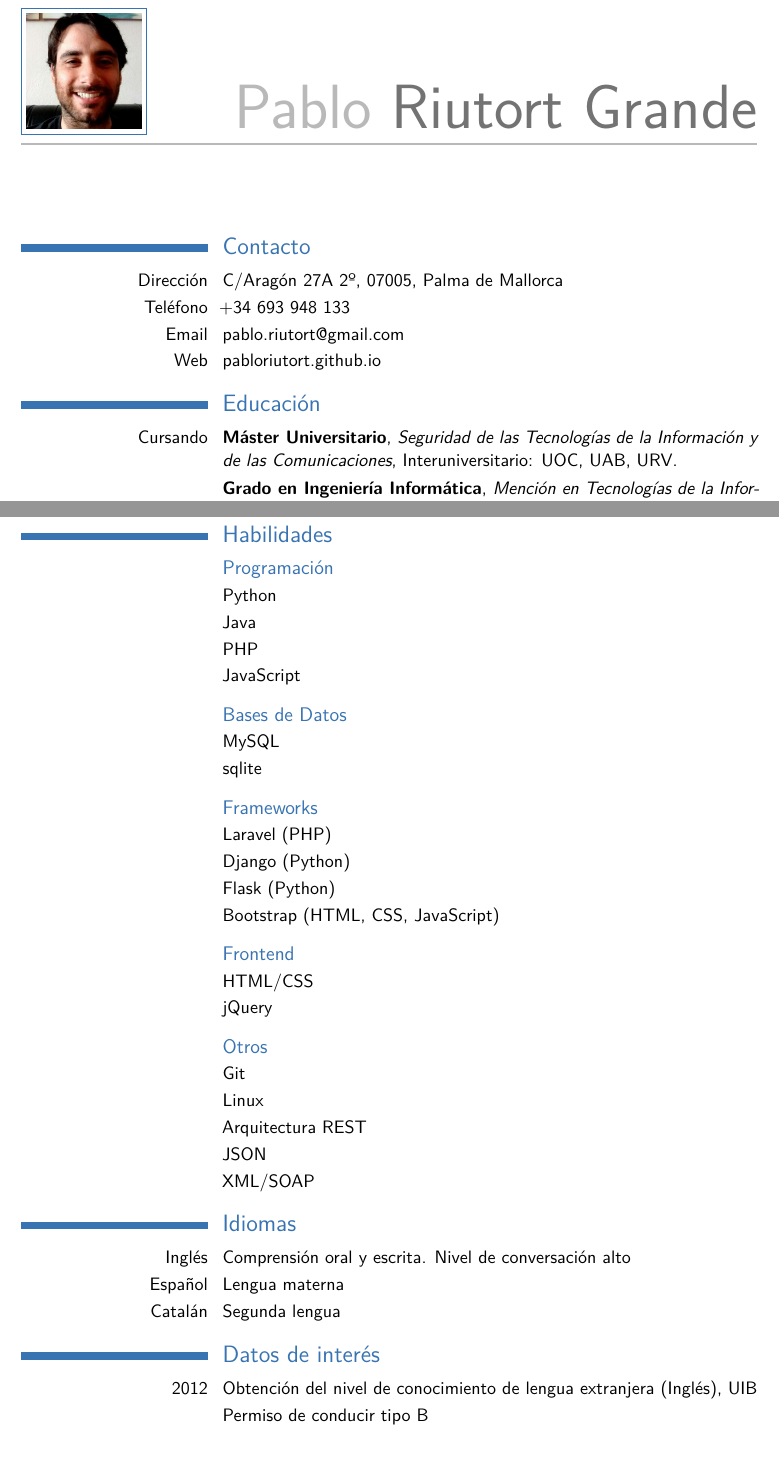
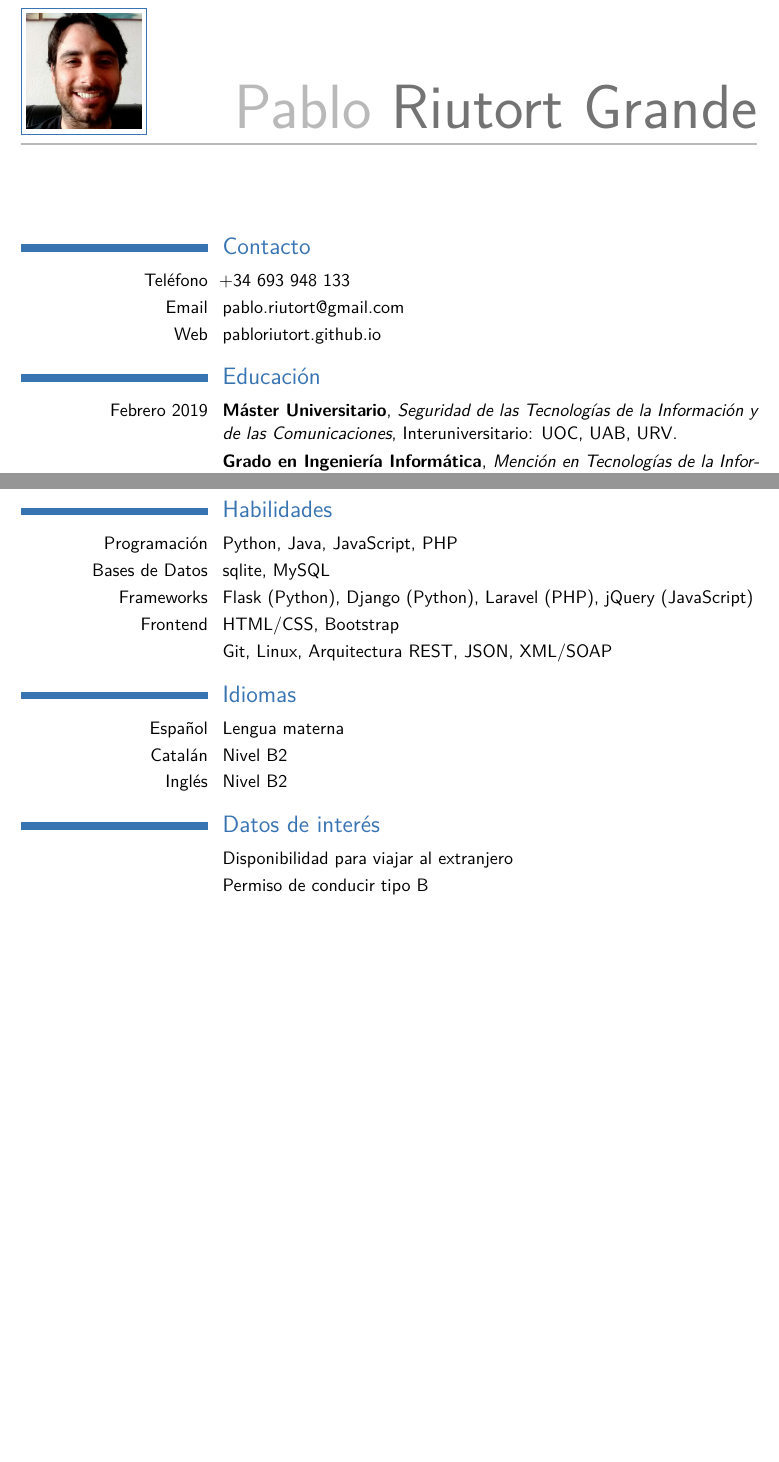
Before and after one commit to pablorgr/pablorgr.github.io, a LaTeX CV (cv.tex): two parts of pages 1 and 2 of 2, joined at a grey line, cut so that both start at the same text, the shorter picture padded with empty space. Compiled offline with pdfLaTeX.

Commit message:
Compress skills section

```diff
--- a/cv.tex
+++ b/cv.tex
@@ -66,7 +66,6 @@
 
 \section{Contacto}
 
-\cvitem{Dirección}{C/Aragón 27A 2º, 07005, Palma de Mallorca}
 \cvitem{Teléfono}{+34 693 948 133}
 \cvitem{Email}{pablo.riutort@gmail.com}
 \cvitem{Web}{\href{https://pabloriutort.github.io}{pabloriutort.github.io}}
@@ -78,7 +77,7 @@
 
 \section{Educación}
 
-\cventry{Cursando}{Máster Universitario}{Seguridad de las Tecnologías de la Información y de las Comunicaciones}{Interuniversitario: UOC, UAB, URV}{}{}
+\cventry{Febrero 2019}{Máster Universitario}{Seguridad de las Tecnologías de la Información y de las Comunicaciones}{Interuniversitario: UOC, UAB, URV}{}{}
 \cventry{}{Grado en Ingeniería Informática}{Mención en Tecnologías de la Información}{Universitat de les Illes Balears}{UIB}{}
 \cventry{}{Beca EUROWEB+}{Computer Science and Informatics}{Faculty of Electronic Engineering}{Univerity of Nis}{} % Arguments not required can be left empty
 
@@ -111,32 +112,11 @@
 %----------------------------------------------------------------------------------------
 
 \section{Habilidades}
-\subsection{Programación}
-\cvitem{}{Python}
-\cvitem{}{Java}
-\cvitem{}{PHP}
-\cvitem{}{JavaScript}
-\vspace{0.1cm}
-\subsection{Bases de Datos}
-\cvitem{}{MySQL}
-\cvitem{}{sqlite}
-\vspace{0.1cm}
-\subsection{Frameworks}
-\cvitem{}{Laravel (PHP)}
-\cvitem{}{Django (Python)}
-\cvitem{}{Flask (Python)}
-\cvitem{}{Bootstrap (HTML, CSS, JavaScript)}
-\vspace{0.1cm}
-\subsection{Frontend}
-\cvitem{}{HTML/CSS}
-\cvitem{}{jQuery}
-\vspace{0.1cm}
-\subsection{Otros}
-\cvitem{}{Git}
-\cvitem{}{Linux}
-\cvitem{}{Arquitectura REST}
-\cvitem{}{JSON}
-\cvitem{}{XML/SOAP}
+\cvitem{Programación}{Python, Java, JavaScript, PHP}
+\cvitem{Bases de Datos}{sqlite, MySQL}
+\cvitem{Frameworks}{Flask (Python), Django (Python), Laravel (PHP), jQuery (JavaScript)}
+\cvitem{Frontend}{HTML/CSS, Bootstrap}
+\cvitem{}{Git, Linux, Arquitectura REST, JSON, XML/SOAP}
 
 %----------------------------------------------------------------------------------------
 %	LANGUAGES SECTION
@@ -144,17 +124,18 @@
 
 \section{Idiomas}
 
-\cvitem{Inglés}{Comprensión oral y escrita. Nivel de conversación alto}
 \cvitem{Español}{Lengua materna}
-\cvitem{Catalán}{Segunda lengua}
+\cvitem{Catalán}{Nivel B2}
+\cvitem{Inglés}{Nivel B2}
 
 %----------------------------------------------------------------------------------------
 %	INTERESTS SECTION
 %----------------------------------------------------------------------------------------
 
 \section{Datos de interés}
-\cvitem{2012}{Obtención del nivel de conocimiento de lengua extranjera (Inglés), UIB}
+\cvitem{}{Disponibilidad para viajar al extranjero}
 \cvitem{}{Permiso de conducir tipo B}
+
 
 
 %----------------------------------------------------------------------------------------
```
Also changed, not shown: cv.pdf, cv.tex (2 more changed lines).
